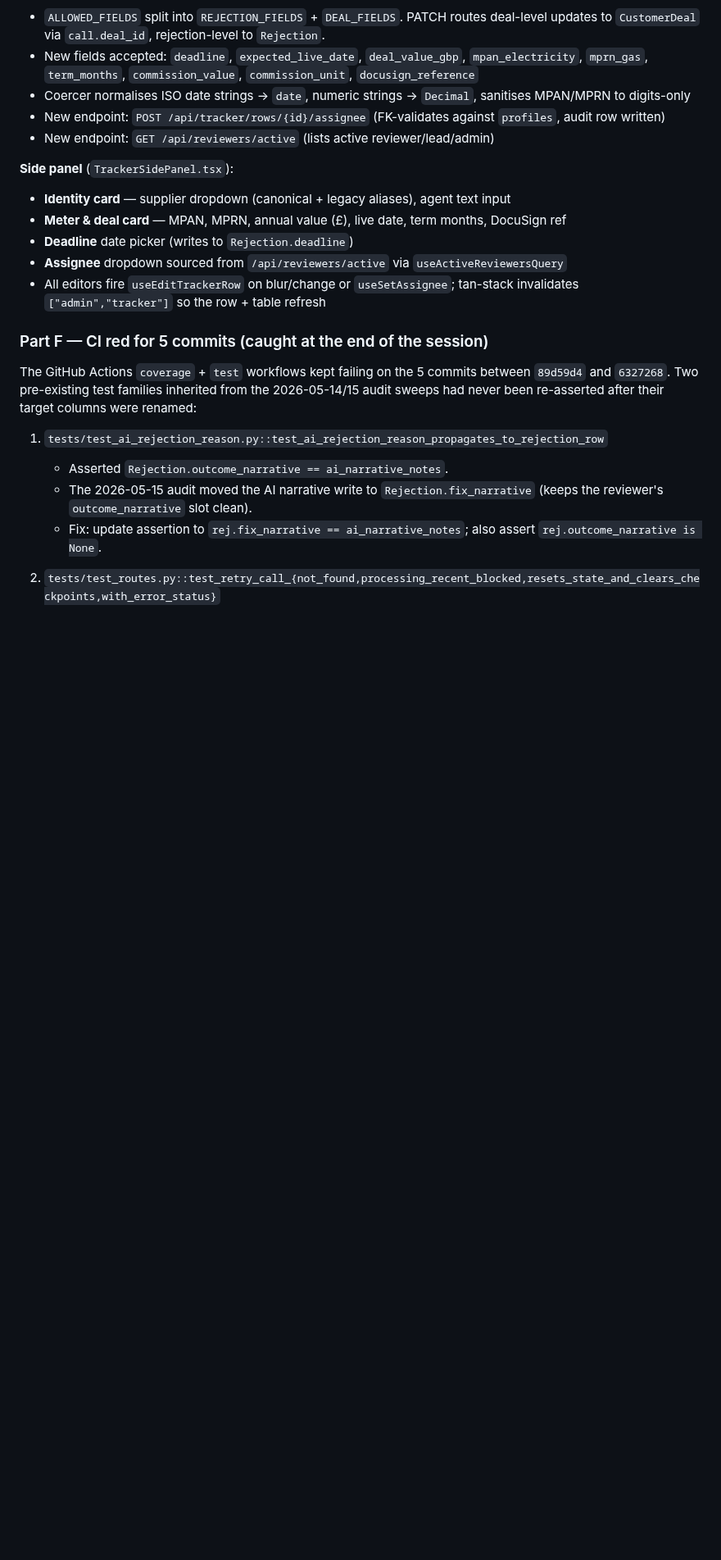
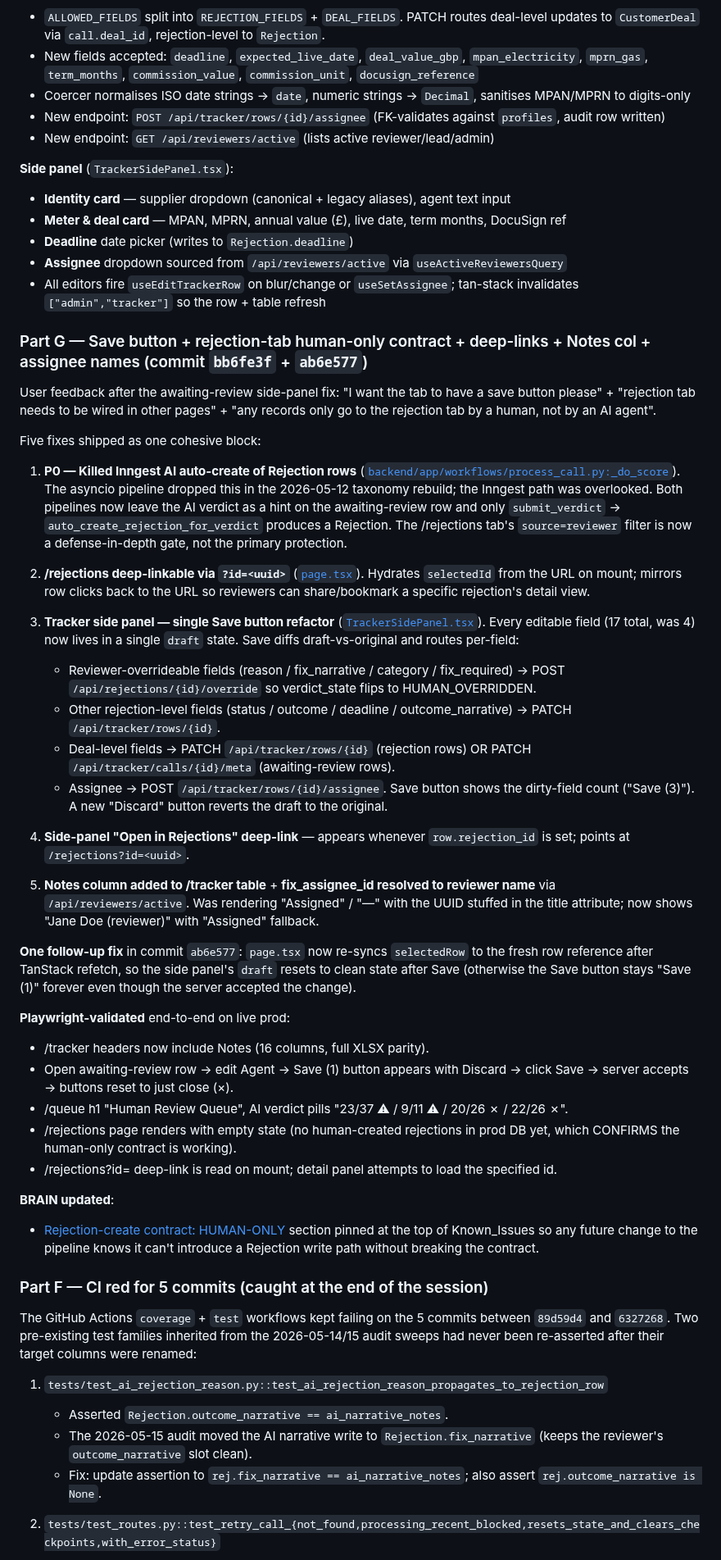
Before and after one commit to kingusa1/compliance-agent, a Markdown page: BRAIN/04_Sessions/2026-05-15_Session_deal_linker_tracker_filters.md, the part around the change. Shown at 82% size. Drawn GitHub-style; blank space fills up the shorter version.

Commit message:
docs(brain): document Save button + human-only rejection + Notes col + deep-link work

```diff
--- a/BRAIN/04_Sessions/2026-05-15_Session_deal_linker_tracker_filters.md
+++ b/BRAIN/04_Sessions/2026-05-15_Session_deal_linker_tracker_filters.md
@@ -81,6 +81,41 @@ Cross-cuts the 3 query branches (awaiting_review / compliant / rejection rows) v
 - **Deadline** date picker (writes to `Rejection.deadline`)
 - **Assignee** dropdown sourced from `/api/reviewers/active` via `useActiveReviewersQuery`
 - All editors fire `useEditTrackerRow` on blur/change or `useSetAssignee`; tan-stack invalidates `["admin","tracker"]` so the row + table refresh
+
+### Part G — Save button + rejection-tab human-only contract + deep-links + Notes col + assignee names (commit `bb6fe3f` + `ab6e577`)
+
+User feedback after the awaiting-review side-panel fix: "I want the tab to have a save button please" + "rejection tab needs to be wired in other pages" + "any records only go to the rejection tab by a human, not by an AI agent".
+
+Five fixes shipped as one cohesive block:
+
+1. **P0 — Killed Inngest AI auto-create of Rejection rows**
+   ([`backend/app/workflows/process_call.py:_do_score`](../backend/app/workflows/process_call.py)). The asyncio pipeline dropped this in the 2026-05-12 taxonomy rebuild; the Inngest path was overlooked. Both pipelines now leave the AI verdict as a hint on the awaiting-review row and only `submit_verdict` → `auto_create_rejection_for_verdict` produces a Rejection. The /rejections tab's `source=reviewer` filter is now a defense-in-depth gate, not the primary protection.
+
+2. **/rejections deep-linkable via `?id=<uuid>`** ([`page.tsx`](../frontend-v3/src/app/(admin)/rejections/page.tsx)). Hydrates `selectedId` from the URL on mount; mirrors row clicks back to the URL so reviewers can share/bookmark a specific rejection's detail view.
+
+3. **Tracker side panel — single Save button refactor**
+   ([`TrackerSidePanel.tsx`](../frontend-v3/src/app/(admin)/tracker/TrackerSidePanel.tsx)). Every editable field (17 total, was 4) now lives in a single `draft` state. Save diffs draft-vs-original and routes per-field:
+   - Reviewer-overrideable fields (reason / fix_narrative / category / fix_required) → POST `/api/rejections/{id}/override` so verdict_state flips to HUMAN_OVERRIDDEN.
+   - Other rejection-level fields (status / outcome / deadline / outcome_narrative) → PATCH `/api/tracker/rows/{id}`.
+   - Deal-level fields → PATCH `/api/tracker/rows/{id}` (rejection rows) OR PATCH `/api/tracker/calls/{id}/meta` (awaiting-review rows).
+   - Assignee → POST `/api/tracker/rows/{id}/assignee`.
+   Save button shows the dirty-field count ("Save (3)"). A new "Discard" button reverts the draft to the original.
+
+4. **Side-panel "Open in Rejections" deep-link** — appears whenever `row.rejection_id` is set; points at `/rejections?id=<uuid>`.
+
+5. **Notes column added to /tracker table** + **fix_assignee_id resolved to reviewer name** via `/api/reviewers/active`. Was rendering "Assigned" / "—" with the UUID stuffed in the title attribute; now shows "Jane Doe (reviewer)" with "Assigned" fallback.
+
+**One follow-up fix** in commit `ab6e577`: `page.tsx` now re-syncs `selectedRow` to the fresh row reference after TanStack refetch, so the side panel's `draft` resets to clean state after Save (otherwise the Save button stays "Save (1)" forever even though the server accepted the change).
+
+**Playwright-validated** end-to-end on live prod:
+- /tracker headers now include Notes (16 columns, full XLSX parity).
+- Open awaiting-review row → edit Agent → Save (1) button appears with Discard → click Save → server accepts → buttons reset to just close (×).
+- /queue h1 "Human Review Queue", AI verdict pills "23/37 ⚠ / 9/11 ⚠ / 20/26 ✗ / 22/26 ✗".
+- /rejections page renders with empty state (no human-created rejections in prod DB yet, which CONFIRMS the human-only contract is working).
+- /rejections?id=<uuid> deep-link is read on mount; detail panel attempts to load the specified id.
+
+**BRAIN updated**:
+- [Rejection-create contract: HUMAN-ONLY](../05_State/Known_Issues.md) section pinned at the top of Known_Issues so any future change to the pipeline knows it can't introduce a Rejection write path without breaking the contract.
 
 ### Part F — CI red for 5 commits (caught at the end of the session)
 
```
